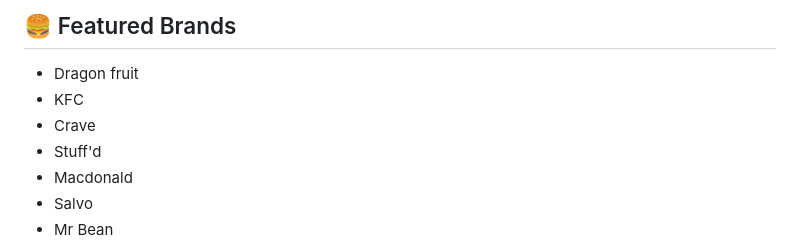
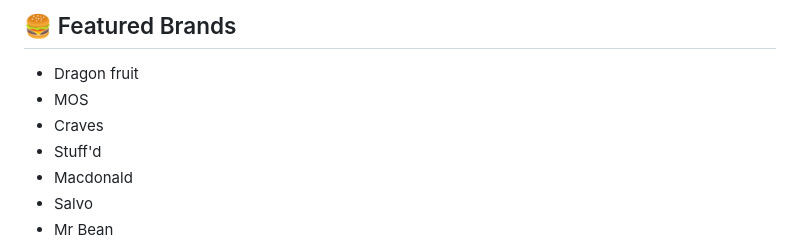
Before and after one commit to horensen/sample-website, a Markdown page: README.md, the part around the change. Drawn GitHub-style.

```diff
--- a/README.md
+++ b/README.md
@@ -22,8 +22,8 @@ A fast, single-page marketing site for **QuickBite**, the most reliable way to g
 
 ## 🍔 Featured Brands
 - Dragon fruit
-- KFC
-- Crave
+- MOS
+- Craves
 - Stuff'd
 - Macdonald
 - Salvo
```
